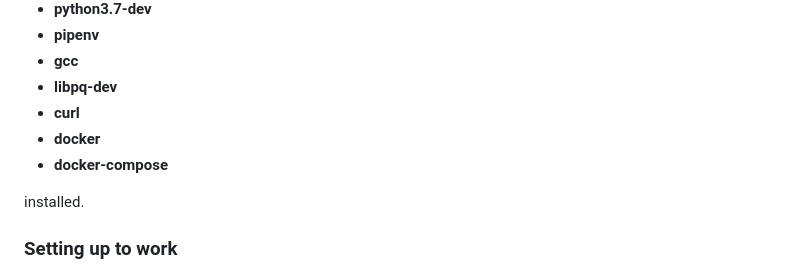
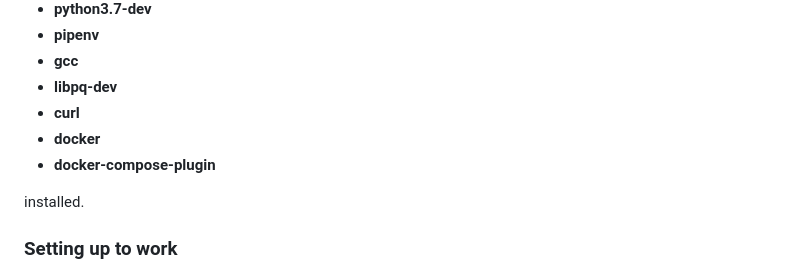
Before and after one commit to geoadmin/service-wmts, a Markdown page: README.md, the part around one of its changes. Rendered like a GitHub page.

Commit message:
PB-569 Use docker compose plugin instead of docker-compose

```diff
--- a/README.md
+++ b/README.md
@@ -60,7 +60,7 @@ The **Make** targets assume you have
 - **libpq-dev**
 - **curl**
 - **docker**
-- **docker-compose**
+- **docker-compose-plugin**
 
 installed.
 
```
Also changed, not shown: other parts of README.md (+1 -1 lines).
